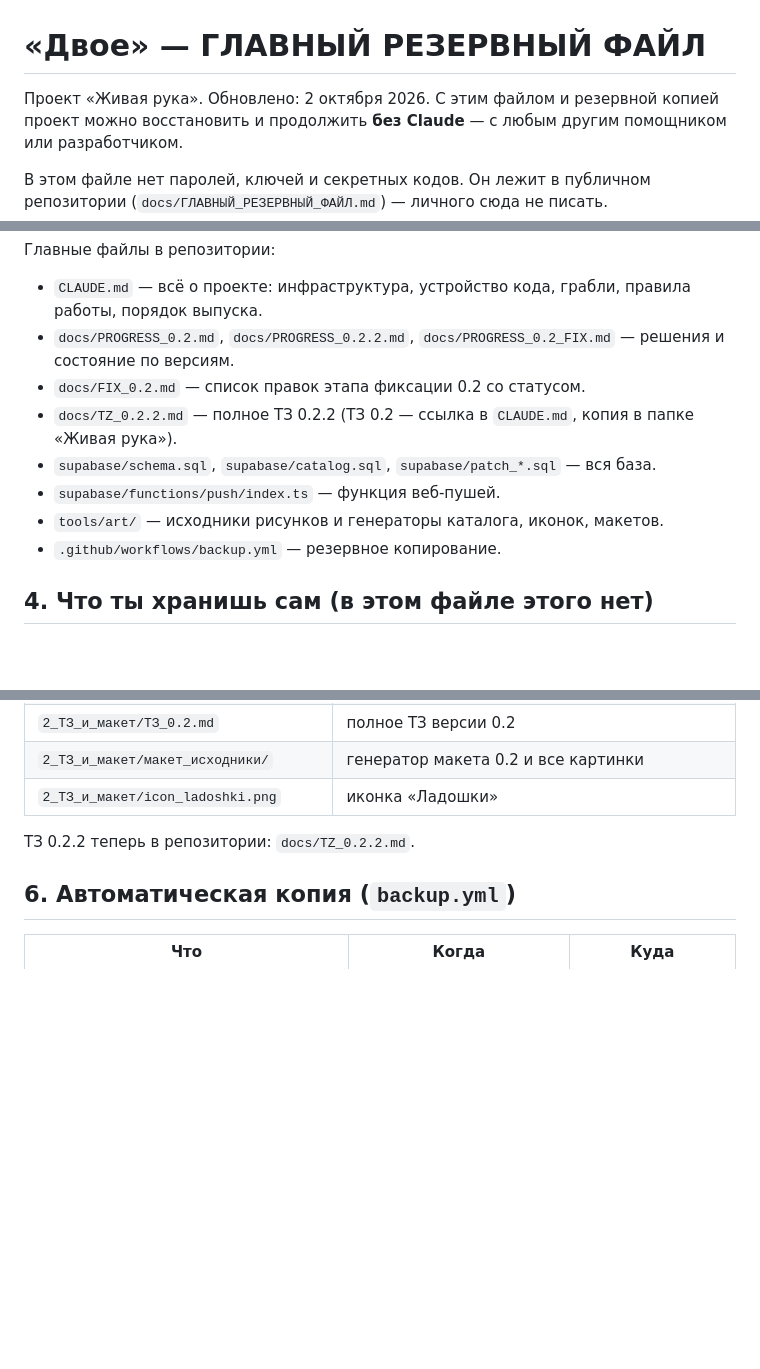
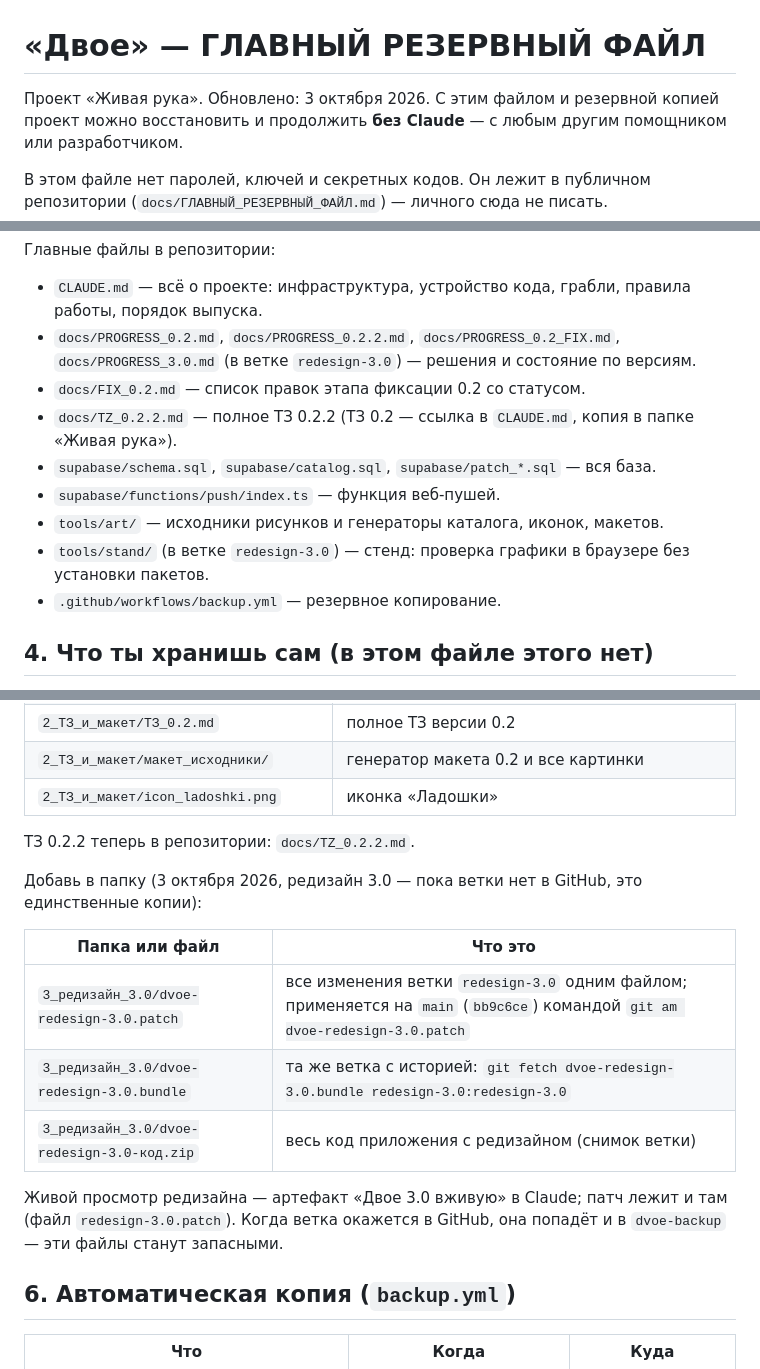
Before and after one commit to kotpek31-cell/dvoe, a Markdown page: docs/ГЛАВНЫЙ_РЕЗЕРВНЫЙ_ФАЙЛ.md, 3 parts joined by grey strips. Rendered like a GitHub page; blank space fills up the shorter version.

Commit message:
Документы 3.0: состояние, резервный файл, план
Co-Authored-By: Claude Opus 5.5 <noreply@anthropic.com>
Claude-Session: https://claude.ai/code/session_0173BuiTSCPZKmxhbGM9QFjt

```diff
--- a/docs/ГЛАВНЫЙ_РЕЗЕРВНЫЙ_ФАЙЛ.md
+++ b/docs/ГЛАВНЫЙ_РЕЗЕРВНЫЙ_ФАЙЛ.md
@@ -1,6 +1,6 @@
 # «Двое» — ГЛАВНЫЙ РЕЗЕРВНЫЙ ФАЙЛ
 
-Проект «Живая рука». Обновлено: 2 октября 2026.
+Проект «Живая рука». Обновлено: 3 октября 2026.
 С этим файлом и резервной копией проект можно восстановить и продолжить **без Claude** — с любым другим помощником или разработчиком.
 
 В этом файле нет паролей, ключей и секретных кодов. Он лежит в публичном репозитории (`docs/ГЛАВНЫЙ_РЕЗЕРВНЫЙ_ФАЙЛ.md`) — личного сюда не писать.
@@ -45,12 +47,13 @@
 Главные файлы в репозитории:
 
 - `CLAUDE.md` — всё о проекте: инфраструктура, устройство кода, грабли, правила работы, порядок выпуска.
-- `docs/PROGRESS_0.2.md`, `docs/PROGRESS_0.2.2.md`, `docs/PROGRESS_0.2_FIX.md` — решения и состояние по версиям.
+- `docs/PROGRESS_0.2.md`, `docs/PROGRESS_0.2.2.md`, `docs/PROGRESS_0.2_FIX.md`, `docs/PROGRESS_3.0.md` (в ветке `redesign-3.0`) — решения и состояние по версиям.
 - `docs/FIX_0.2.md` — список правок этапа фиксации 0.2 со статусом.
 - `docs/TZ_0.2.2.md` — полное ТЗ 0.2.2 (ТЗ 0.2 — ссылка в `CLAUDE.md`, копия в папке «Живая рука»).
 - `supabase/schema.sql`, `supabase/catalog.sql`, `supabase/patch_*.sql` — вся база.
 - `supabase/functions/push/index.ts` — функция веб-пушей.
 - `tools/art/` — исходники рисунков и генераторы каталога, иконок, макетов.
+- `tools/stand/` (в ветке `redesign-3.0`) — стенд: проверка графики в браузере без установки пакетов.
 - `.github/workflows/backup.yml` — резервное копирование.
 
 ## 4. Что ты хранишь сам (в этом файле этого нет)
@@ -81,6 +84,16 @@
 | `2_ТЗ_и_макет/icon_ladoshki.png` | иконка «Ладошки» |
 
 ТЗ 0.2.2 теперь в репозитории: `docs/TZ_0.2.2.md`.
+
+Добавь в папку (3 октября 2026, редизайн 3.0 — пока ветки нет в GitHub, это единственные копии):
+
+| Папка или файл | Что это |
+| --- | --- |
+| `3_редизайн_3.0/dvoe-redesign-3.0.patch` | все изменения ветки `redesign-3.0` одним файлом; применяется на `main` (`bb9c6ce`) командой `git am dvoe-redesign-3.0.patch` |
+| `3_редизайн_3.0/dvoe-redesign-3.0.bundle` | та же ветка с историей: `git fetch dvoe-redesign-3.0.bundle redesign-3.0:redesign-3.0` |
+| `3_редизайн_3.0/dvoe-redesign-3.0-код.zip` | весь код приложения с редизайном (снимок ветки) |
+
+Живой просмотр редизайна — артефакт «Двое 3.0 вживую» в Claude; патч лежит и там (файл `redesign-3.0.patch`). Когда ветка окажется в GitHub, она попадёт и в `dvoe-backup` — эти файлы станут запасными.
 
 ## 6. Автоматическая копия (`backup.yml`)
 
```
Also changed, not shown: other parts of docs/ГЛАВНЫЙ_РЕЗЕРВНЫЙ_ФАЙЛ.md (+4 -2 lines), CLAUDE.md (+4 -0 lines).
